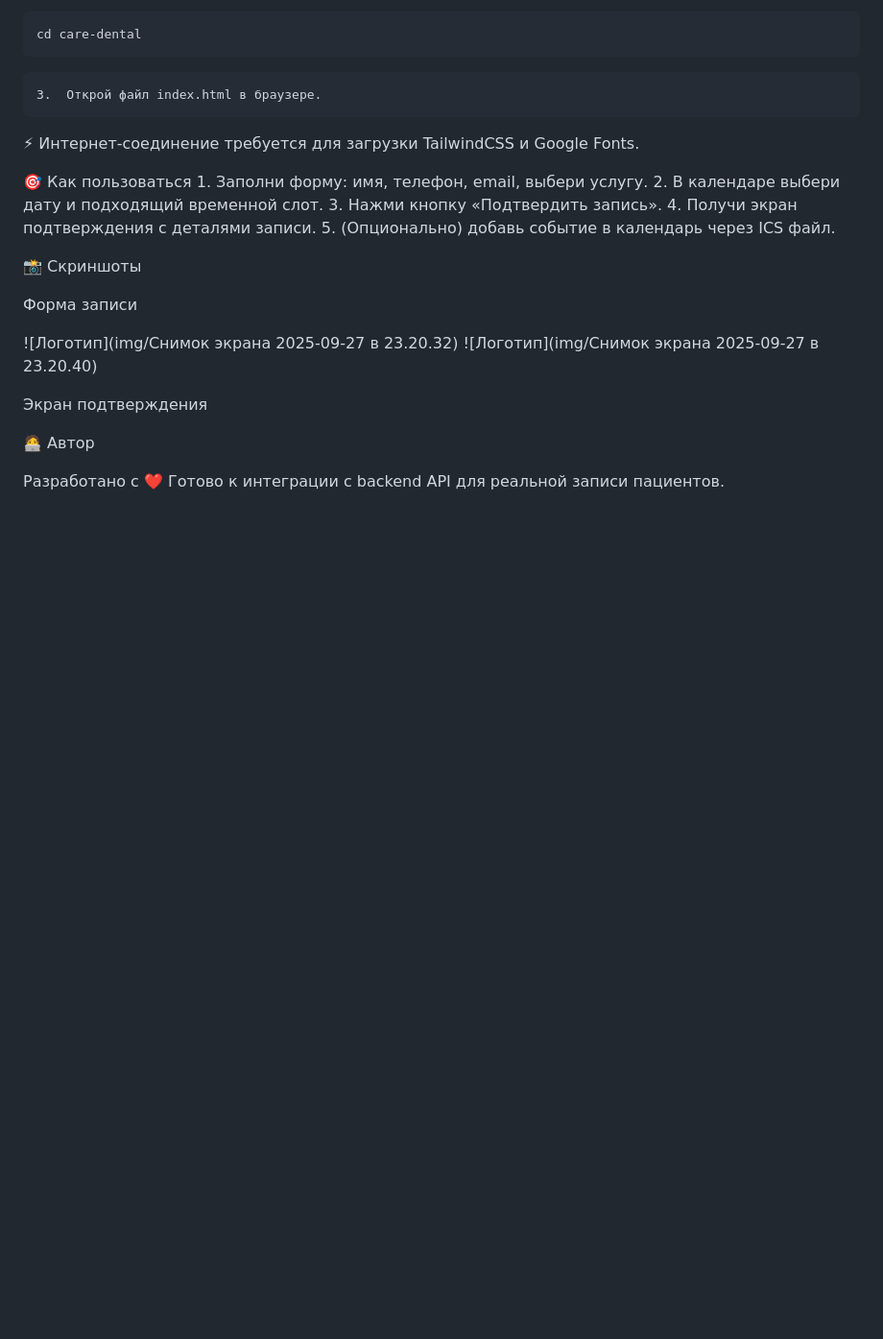
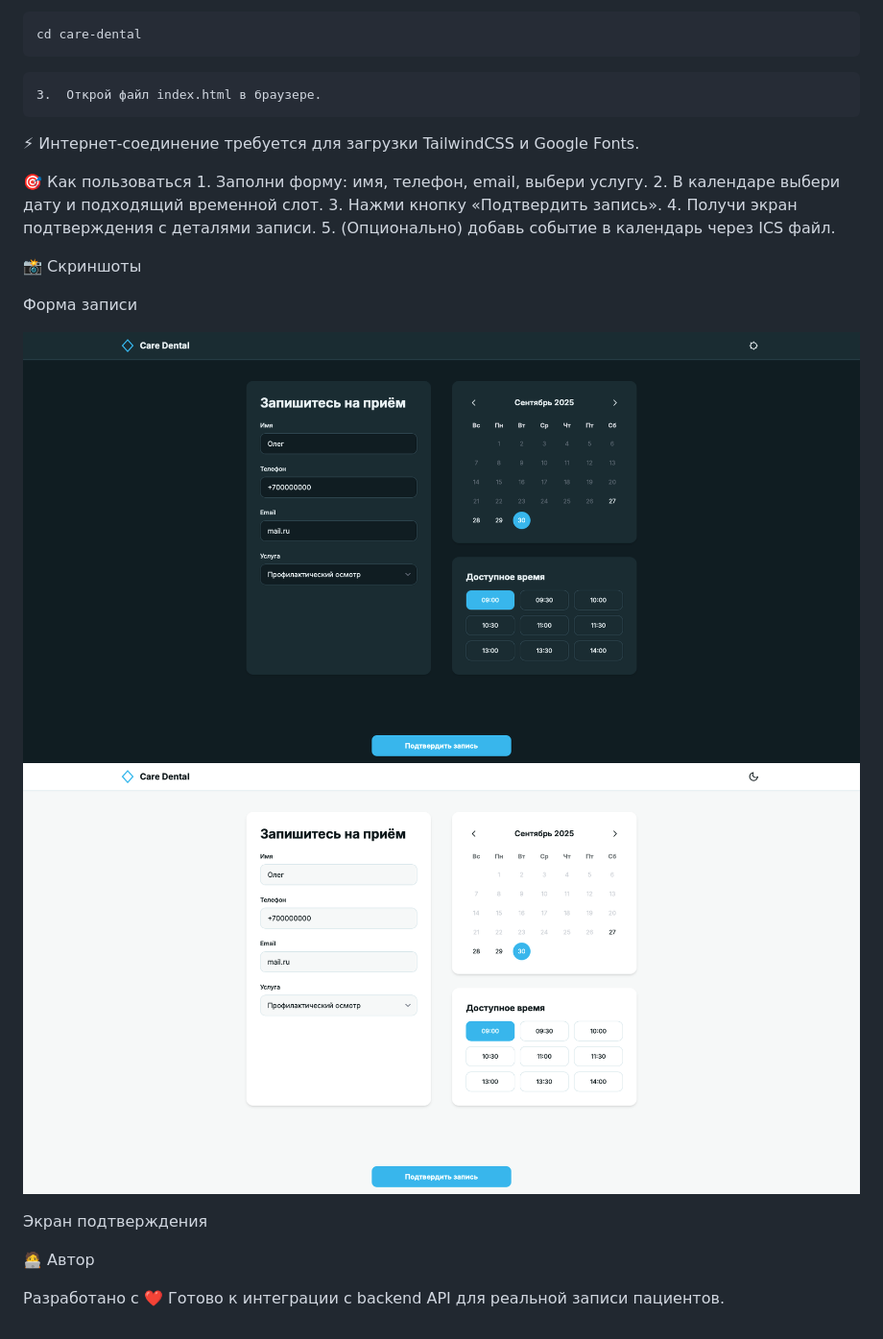
Before and after one commit to BigVovaRUU/booking, a Markdown page: README.md, the part around the change. Shown: that part at 96% size. Drawn GitHub-style; blank space fills up the shorter version.

Commit message:
Обновление

```diff
--- a/README.md
+++ b/README.md
@@ -62,8 +62,8 @@ cd care-dental
 
 Форма записи
 
-![Логотип](img/Снимок экрана 2025-09-27 в 23.20.32)
-![Логотип](img/Снимок экрана 2025-09-27 в 23.20.40)
+![Логотип](img/page1.png)
+![Логотип](img/page2.png)
 
 Экран подтверждения
 
```
